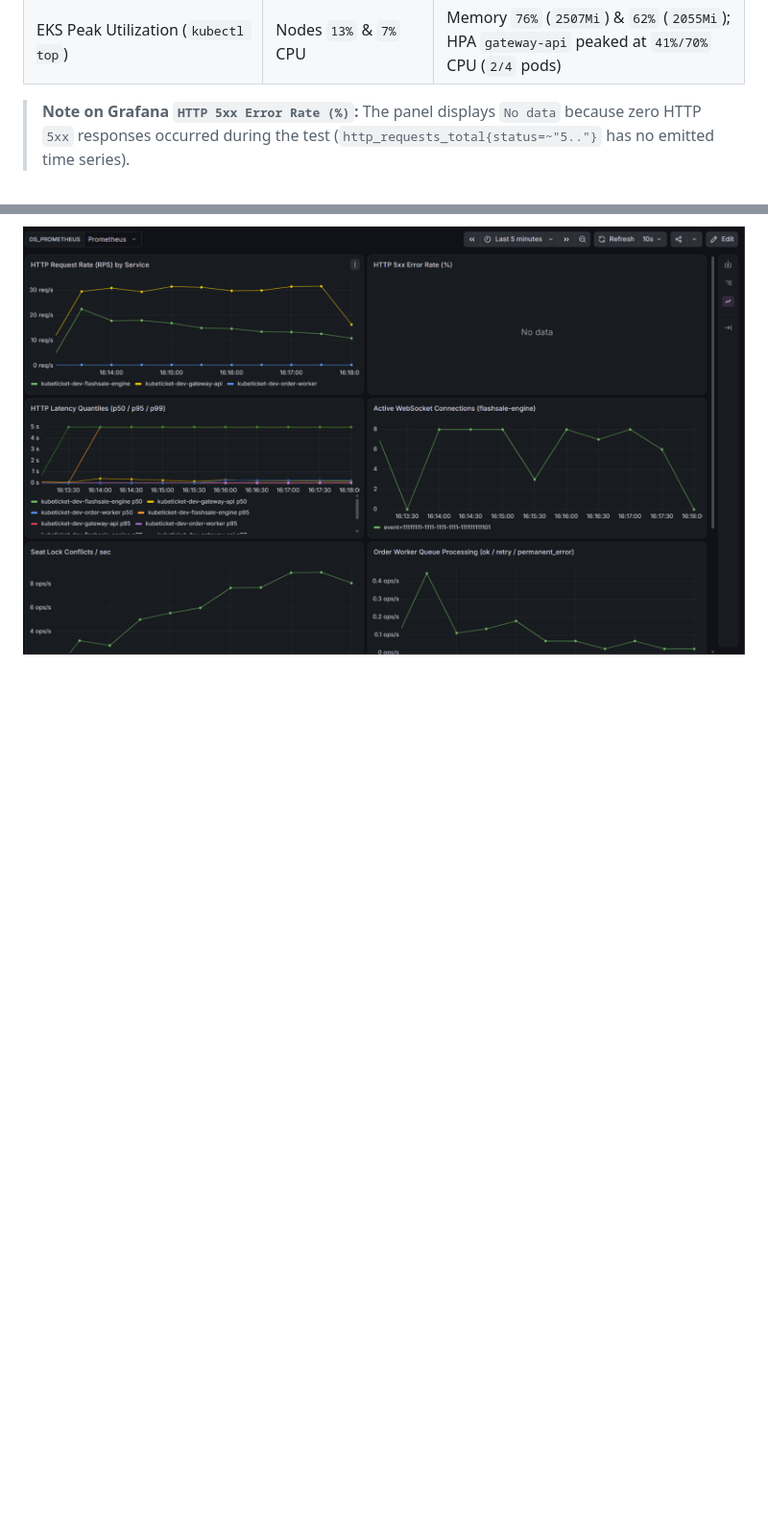
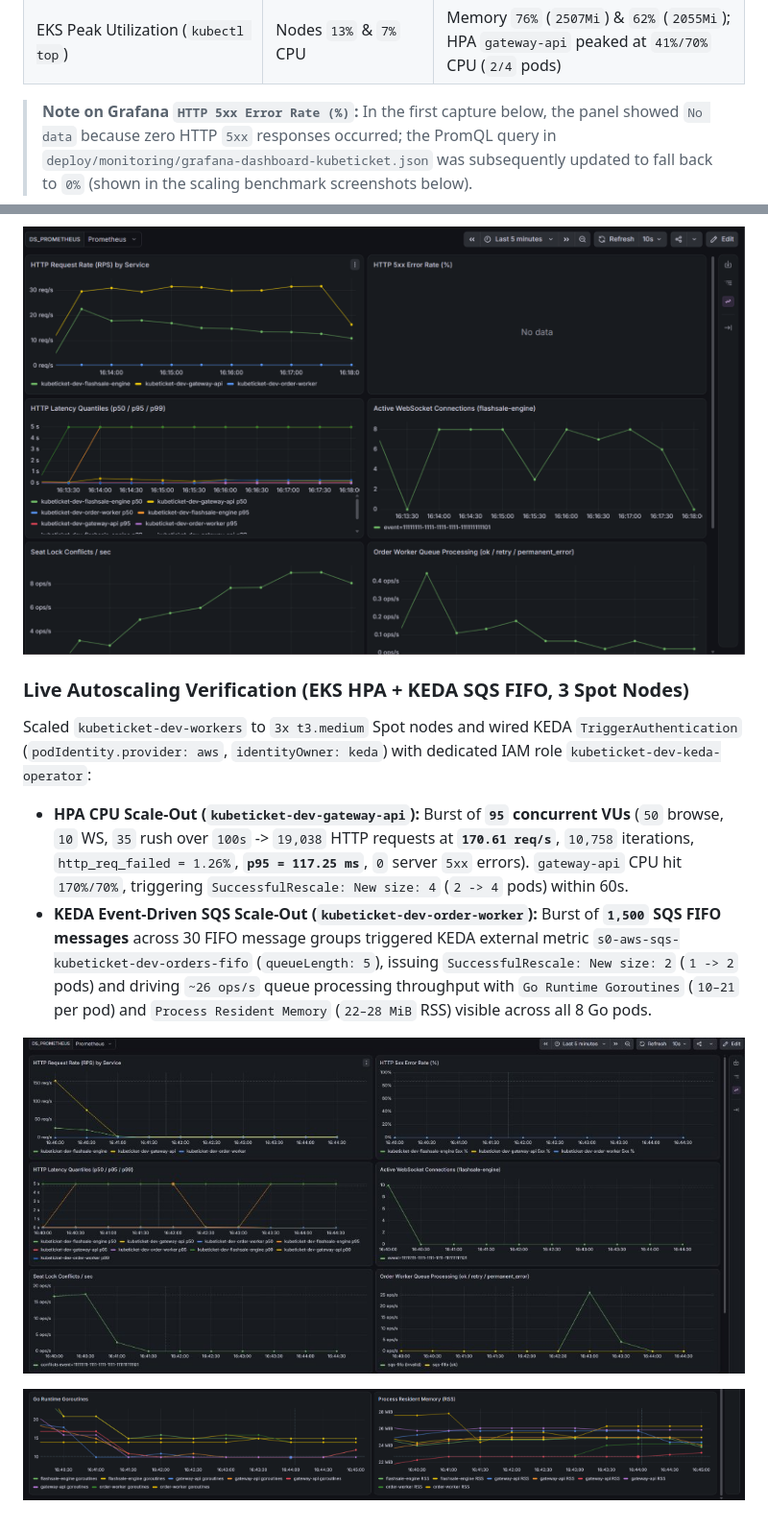
Before and after one commit to Enormit/KubeTicket, a Markdown page: README.md, 2 parts joined by grey strips. Shown at 96% size. Rendered like a GitHub page; pictures changed too: Screenshot-runtime.png (added), Screenshot-scaling.jpg (added); blank space fills up the shorter version.

Commit message:
docs(readme): add HPA & KEDA autoscaling benchmark and Grafana screenshots [skip ci]

```diff
--- a/README.md
+++ b/README.md
@@ -594,6 +594,17 @@ Executed against `https://dev.enormitpham.me` (AWS EKS `kubeticket-dev-eks` on `
 | WebSocket (`wss://.../ws/events/...`) | `408` sessions (`100%` `101`) | `7,489` delta messages (`24.82/s`), `ws_connecting p95 = 311.34 ms`, `8` concurrent active sockets |
 | EKS Peak Utilization (`kubectl top`) | Nodes `13%` & `7%` CPU | Memory `76%` (`2507Mi`) & `62%` (`2055Mi`); HPA `gateway-api` peaked at `41%/70%` CPU (`2/4` pods) |
 
-> **Note on Grafana `HTTP 5xx Error Rate (%)`:** The panel displays `No data` because zero HTTP `5xx` responses occurred during the test (`http_requests_total{status=~"5.."}` has no emitted time series).
+> **Note on Grafana `HTTP 5xx Error Rate (%)`:** In the first capture below, the panel showed `No data` because zero HTTP `5xx` responses occurred; the PromQL query in `deploy/monitoring/grafana-dashboard-kubeticket.json` was subsequently updated to fall back to `0%` (shown in the scaling benchmark screenshots below).
 
 ![KubeTicket EKS Dev Grafana 5-Minute Load Test](./Screenshot.png)
+
+### Live Autoscaling Verification (EKS HPA + KEDA SQS FIFO, 3 Spot Nodes)
+
+Scaled `kubeticket-dev-workers` to `3x t3.medium` Spot nodes and wired KEDA `TriggerAuthentication` (`podIdentity.provider: aws`, `identityOwner: keda`) with dedicated IAM role `kubeticket-dev-keda-operator`:
+
+- **HPA CPU Scale-Out (`kubeticket-dev-gateway-api`):** Burst of **`95` concurrent VUs** (`50` browse, `10` WS, `35` rush over `100s` -> `19,038` HTTP requests at **`170.61 req/s`**, `10,758` iterations, `http_req_failed = 1.26%`, **`p95 = 117.25 ms`**, `0` server `5xx` errors). `gateway-api` CPU hit `170%/70%`, triggering `SuccessfulRescale: New size: 4` (`2 -> 4` pods) within 60s.
+- **KEDA Event-Driven SQS Scale-Out (`kubeticket-dev-order-worker`):** Burst of **`1,500` SQS FIFO messages** across 30 FIFO message groups triggered KEDA external metric `s0-aws-sqs-kubeticket-dev-orders-fifo` (`queueLength: 5`), issuing `SuccessfulRescale: New size: 2` (`1 -> 2` pods) and driving `~26 ops/s` queue processing throughput with `Go Runtime Goroutines` (`10–21` per pod) and `Process Resident Memory` (`22–28 MiB` RSS) visible across all 8 Go pods.
+
+![KubeTicket EKS Scaling Burst & KEDA SQS Throughput](./Screenshot-scaling.jpg)
+
+![KubeTicket Go Runtime Goroutines & RSS Across Scaled Pods](./Screenshot-runtime.png)
```
